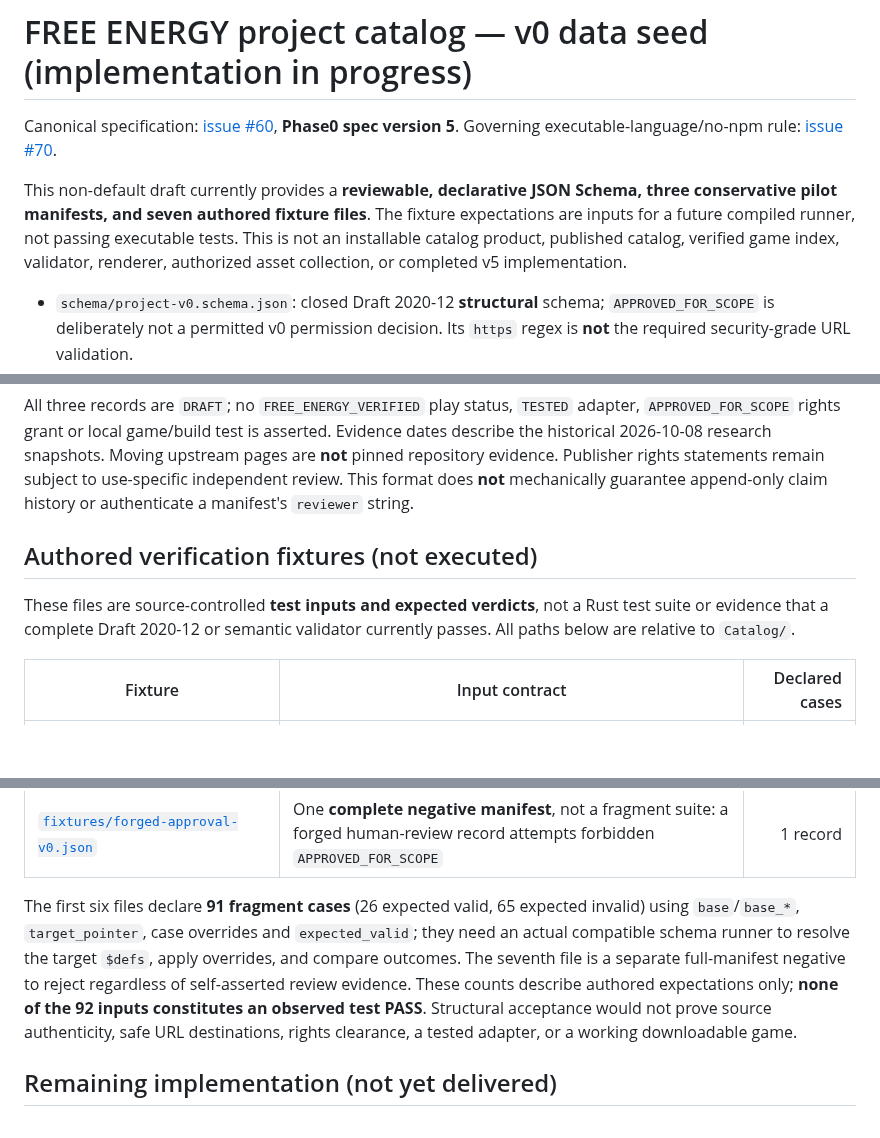
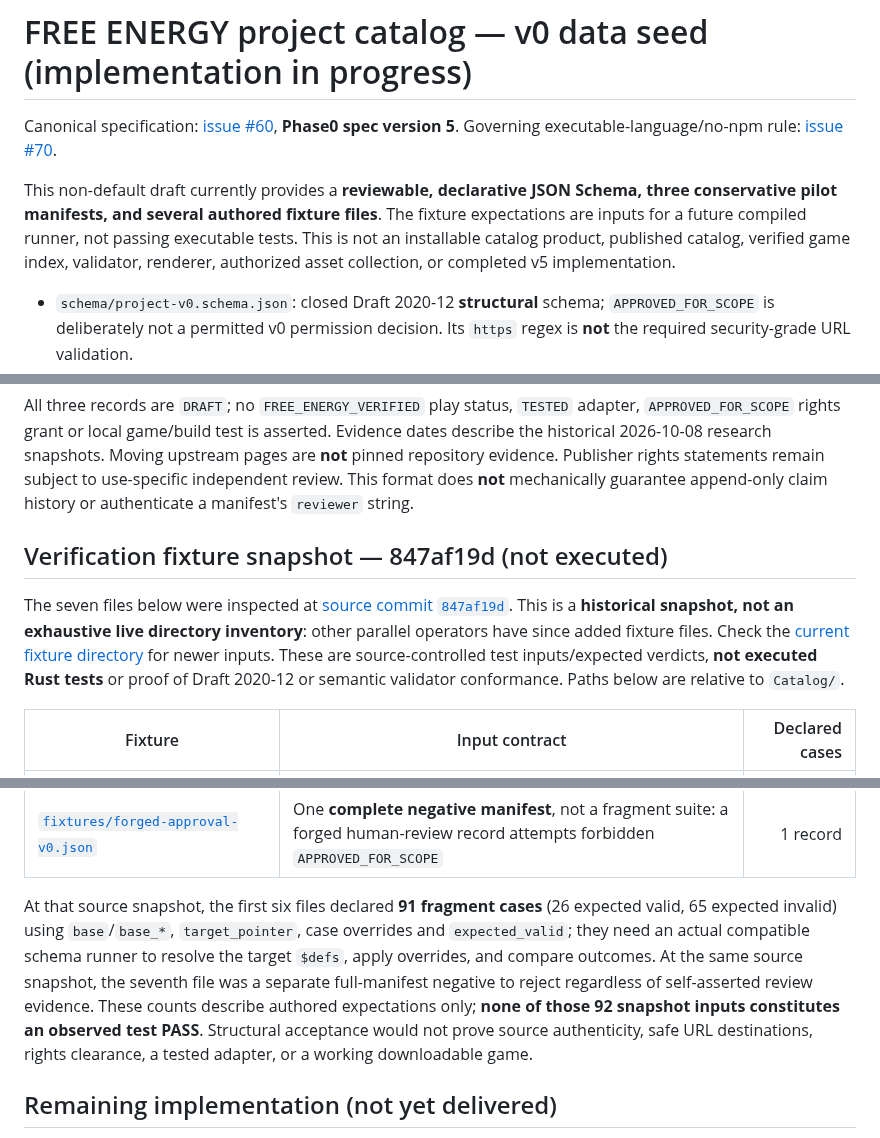
Before and after one commit to Distributed-Minds/Fleet-Control-Public, a Markdown page: Catalog/README.md, 3 parts joined by grey strips. GitHub-like rendering; blank space fills up the shorter version.

Commit message:
docs(catalog): make concurrent fixture inventory explicitly snapshot-scoped (#60)

```diff
--- a/Catalog/README.md
+++ b/Catalog/README.md
@@ -2,7 +2,7 @@
 
 Canonical specification: [issue #60](https://github.com/Distributed-Minds/Fleet-Control-Public/issues/60), **Phase0 spec version 5**. Governing executable-language/no-npm rule: [issue #70](https://github.com/Distributed-Minds/Fleet-Control-Public/issues/70).
 
-This non-default draft currently provides a **reviewable, declarative JSON Schema, three conservative pilot manifests, and seven authored fixture files**. The fixture expectations are inputs for a future compiled runner, not passing executable tests. This is not an installable catalog product, published catalog, verified game index, validator, renderer, authorized asset collection, or completed v5 implementation.
+This non-default draft currently provides a **reviewable, declarative JSON Schema, three conservative pilot manifests, and several authored fixture files**. The fixture expectations are inputs for a future compiled runner, not passing executable tests. This is not an installable catalog product, published catalog, verified game index, validator, renderer, authorized asset collection, or completed v5 implementation.
 
 - `schema/project-v0.schema.json`: closed Draft 2020-12 **structural** schema; `APPROVED_FOR_SCOPE` is deliberately not a permitted v0 permission decision. Its `https` regex is **not** the required security-grade URL validation.
 - `projects/luanti.json`: an engine-only route; separately installed game/content required.
@@ -11,9 +11,9 @@ This non-default draft currently provides a **reviewable, declarative JSON Schem
 
 All three records are `DRAFT`; no `FREE_ENERGY_VERIFIED` play status, `TESTED` adapter, `APPROVED_FOR_SCOPE` rights grant or local game/build test is asserted. Evidence dates describe the historical 2026-10-08 research snapshots. Moving upstream pages are **not** pinned repository evidence. Publisher rights statements remain subject to use-specific independent review. This format does **not** mechanically guarantee append-only claim history or authenticate a manifest's `reviewer` string.
 
-## Authored verification fixtures (not executed)
+## Verification fixture snapshot — 847af19d (not executed)
 
-These files are source-controlled **test inputs and expected verdicts**, not a Rust test suite or evidence that a complete Draft 2020-12 or semantic validator currently passes. All paths below are relative to `Catalog/`.
+The seven files below were inspected at [source commit `847af19d`](https://github.com/Distributed-Minds/Fleet-Control-Public/commit/847af19d3fd9a58403b902e24772af98b61bb064). This is a **historical snapshot, not an exhaustive live directory inventory**: other parallel operators have since added fixture files. Check the [current fixture directory](fixtures/) for newer inputs. These are source-controlled test inputs/expected verdicts, **not executed Rust tests** or proof of Draft 2020-12 or semantic validator conformance. Paths below are relative to `Catalog/`.
 
 | Fixture | Input contract | Declared cases |
 | --- | --- | ---: |
@@ -25,7 +25,7 @@ These files are source-controlled **test inputs and expected verdicts**, not a R
 | [`fixtures/unpinned-upstream-reason-v0.json`](fixtures/unpinned-upstream-reason-v0.json) | Required explanation for an unpinned upstream revision | 8 |
 | [`fixtures/forged-approval-v0.json`](fixtures/forged-approval-v0.json) | One **complete negative manifest**, not a fragment suite: a forged human-review record attempts forbidden `APPROVED_FOR_SCOPE` | 1 record |
 
-The first six files declare **91 fragment cases** (26 expected valid, 65 expected invalid) using `base`/`base_*`, `target_pointer`, case overrides and `expected_valid`; they need an actual compatible schema runner to resolve the target `$defs`, apply overrides, and compare outcomes. The seventh file is a separate full-manifest negative to reject regardless of self-asserted review evidence. These counts describe authored expectations only; **none of the 92 inputs constitutes an observed test PASS**. Structural acceptance would not prove source authenticity, safe URL destinations, rights clearance, a tested adapter, or a working downloadable game.
+At that source snapshot, the first six files declared **91 fragment cases** (26 expected valid, 65 expected invalid) using `base`/`base_*`, `target_pointer`, case overrides and `expected_valid`; they need an actual compatible schema runner to resolve the target `$defs`, apply overrides, and compare outcomes. At the same source snapshot, the seventh file was a separate full-manifest negative to reject regardless of self-asserted review evidence. These counts describe authored expectations only; **none of those 92 snapshot inputs constitutes an observed test PASS**. Structural acceptance would not prove source authenticity, safe URL destinations, rights clearance, a tested adapter, or a working downloadable game.
 
 ## Remaining implementation (not yet delivered)
 
```
